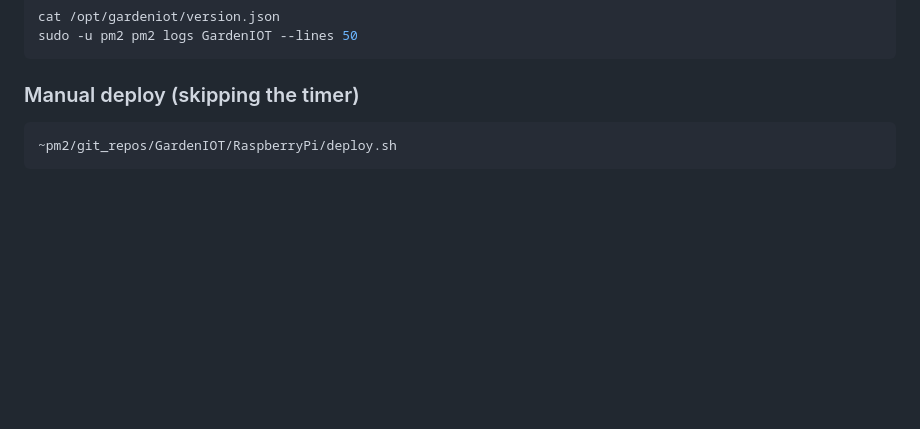
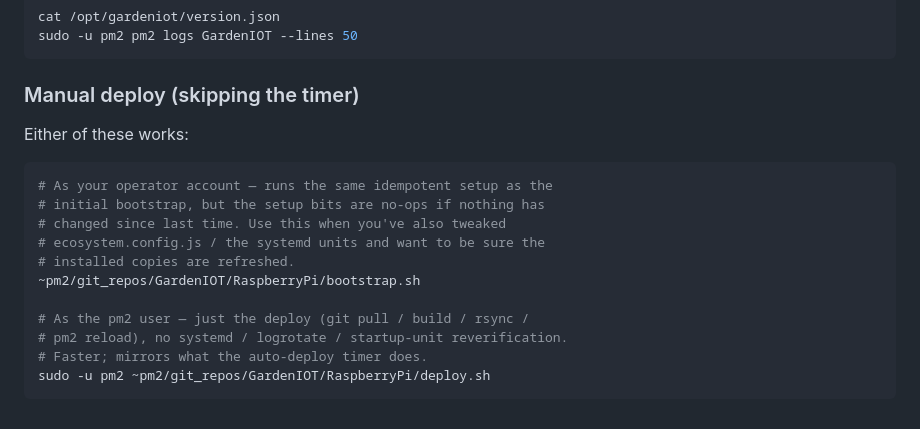
Before and after one commit to andysturrock/GardenIOT, a Markdown page: RaspberryPi/README.md, the part around the change. Rendered like a GitHub page; blank space fills up the shorter version.

Commit message:
Pi: README — bootstrap.sh and deploy.sh both work as manual deploys
bootstrap.sh wraps deploy.sh's logic plus idempotent one-off setup,
so re-running it is effectively "deploy + verify pm2 startup /
logrotate / systemd timer are still in place". Worth spelling out so
the operator knows they can use either.

Co-Authored-By: Claude Opus 4.7 <noreply@anthropic.com>

````diff
--- a/RaspberryPi/README.md
+++ b/RaspberryPi/README.md
@@ -120,6 +120,18 @@ sudo -u pm2 pm2 logs GardenIOT --lines 50
 
 ### Manual deploy (skipping the timer)
 
+Either of these works:
+
 ```bash
-~pm2/git_repos/GardenIOT/RaspberryPi/deploy.sh
+# As your operator account — runs the same idempotent setup as the
+# initial bootstrap, but the setup bits are no-ops if nothing has
+# changed since last time. Use this when you've also tweaked
+# ecosystem.config.js / the systemd units and want to be sure the
+# installed copies are refreshed.
+~pm2/git_repos/GardenIOT/RaspberryPi/bootstrap.sh
+
+# As the pm2 user — just the deploy (git pull / build / rsync /
+# pm2 reload), no systemd / logrotate / startup-unit reverification.
+# Faster; mirrors what the auto-deploy timer does.
+sudo -u pm2 ~pm2/git_repos/GardenIOT/RaspberryPi/deploy.sh
 ```
````
